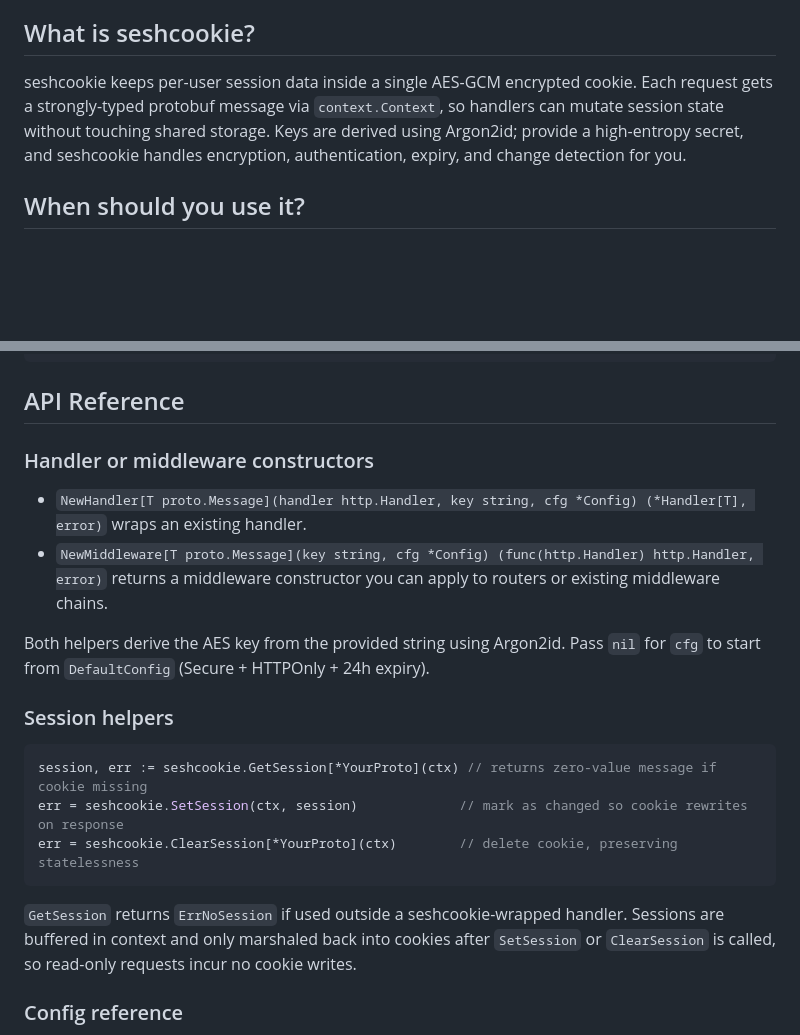
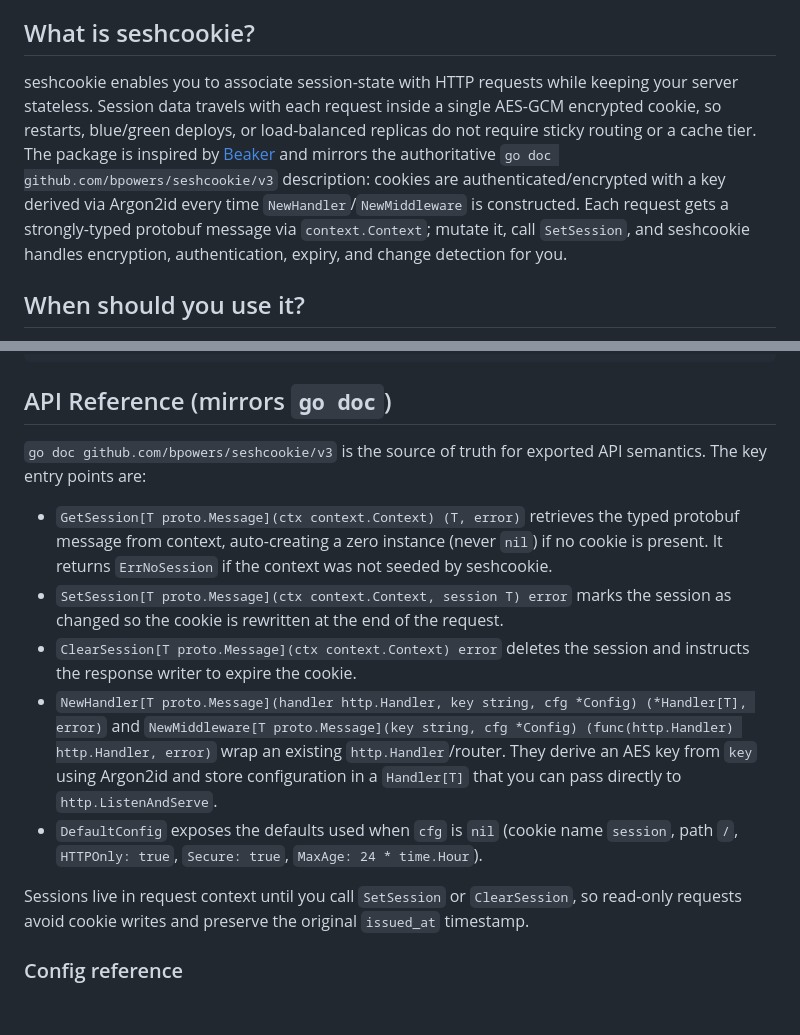
Before and after one commit to bpowers/seshcookie, a Markdown page: README.md, 2 parts joined by grey strips. GitHub-like rendering; blank space fills up the shorter version.

Commit message:
docs: align README with go doc

````diff
--- a/README.md
+++ b/README.md
@@ -14,7 +14,7 @@ seshcookie - cookie-based sessions for Go
 
 ## What is seshcookie?
 
-seshcookie keeps per-user session data inside a single AES-GCM encrypted cookie. Each request gets a strongly-typed protobuf message via `context.Context`, so handlers can mutate session state without touching shared storage. Keys are derived using Argon2id; provide a high-entropy secret, and seshcookie handles encryption, authentication, expiry, and change detection for you.
+seshcookie enables you to associate session-state with HTTP requests while keeping your server stateless. Session data travels with each request inside a single AES-GCM encrypted cookie, so restarts, blue/green deploys, or load-balanced replicas do not require sticky routing or a cache tier. The package is inspired by [Beaker](http://pypi.python.org/pypi/Beaker) and mirrors the authoritative `go doc github.com/bpowers/seshcookie/v3` description: cookies are authenticated/encrypted with a key derived via Argon2id every time `NewHandler`/`NewMiddleware` is constructed. Each request gets a strongly-typed protobuf message via `context.Context`; mutate it, call `SetSession`, and seshcookie handles encryption, authentication, expiry, and change detection for you.
 
 ## When should you use it?
 
@@ -124,24 +124,17 @@ if shouldLogout(req) {
 }
 ```
 
-## API Reference
+## API Reference (mirrors `go doc`)
 
-### Handler or middleware constructors
+`go doc github.com/bpowers/seshcookie/v3` is the source of truth for exported API semantics. The key entry points are:
 
-- `NewHandler[T proto.Message](handler http.Handler, key string, cfg *Config) (*Handler[T], error)` wraps an existing handler.
-- `NewMiddleware[T proto.Message](key string, cfg *Config) (func(http.Handler) http.Handler, error)` returns a middleware constructor you can apply to routers or existing middleware chains.
+- `GetSession[T proto.Message](ctx context.Context) (T, error)` retrieves the typed protobuf message from context, auto-creating a zero instance (never `nil`) if no cookie is present. It returns `ErrNoSession` if the context was not seeded by seshcookie.
+- `SetSession[T proto.Message](ctx context.Context, session T) error` marks the session as changed so the cookie is rewritten at the end of the request.
+- `ClearSession[T proto.Message](ctx context.Context) error` deletes the session and instructs the response writer to expire the cookie.
+- `NewHandler[T proto.Message](handler http.Handler, key string, cfg *Config) (*Handler[T], error)` and `NewMiddleware[T proto.Message](key string, cfg *Config) (func(http.Handler) http.Handler, error)` wrap an existing `http.Handler`/router. They derive an AES key from `key` using Argon2id and store configuration in a `Handler[T]` that you can pass directly to `http.ListenAndServe`.
+- `DefaultConfig` exposes the defaults used when `cfg` is `nil` (cookie name `session`, path `/`, `HTTPOnly: true`, `Secure: true`, `MaxAge: 24 * time.Hour`).
 
-Both helpers derive the AES key from the provided string using Argon2id. Pass `nil` for `cfg` to start from `DefaultConfig` (Secure + HTTPOnly + 24h expiry).
-
-### Session helpers
-
-```go
-session, err := seshcookie.GetSession[*YourProto](ctx) // returns zero-value message if cookie missing
-err = seshcookie.SetSession(ctx, session)             // mark as changed so cookie rewrites on response
-err = seshcookie.ClearSession[*YourProto](ctx)        // delete cookie, preserving statelessness
-```
-
-`GetSession` returns `ErrNoSession` if used outside a seshcookie-wrapped handler. Sessions are buffered in context and only marshaled back into cookies after `SetSession` or `ClearSession` is called, so read-only requests incur no cookie writes.
+Sessions live in request context until you call `SetSession` or `ClearSession`, so read-only requests avoid cookie writes and preserve the original `issued_at` timestamp.
 
 ### Config reference
 
````
